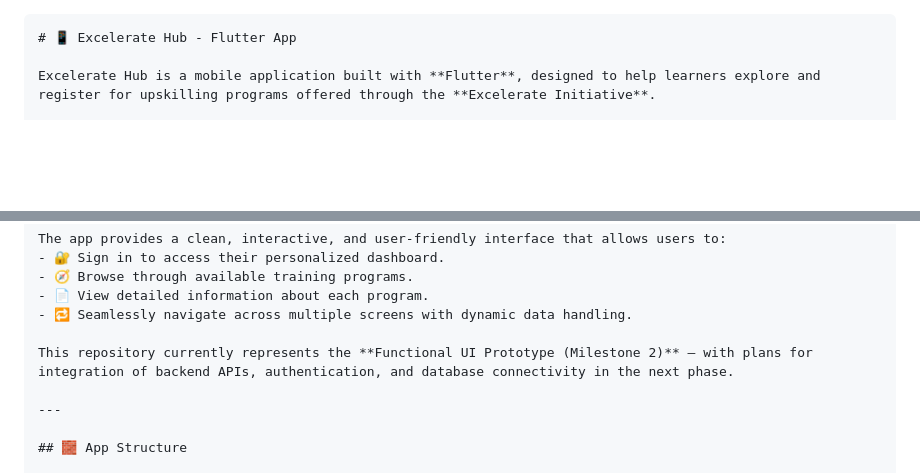
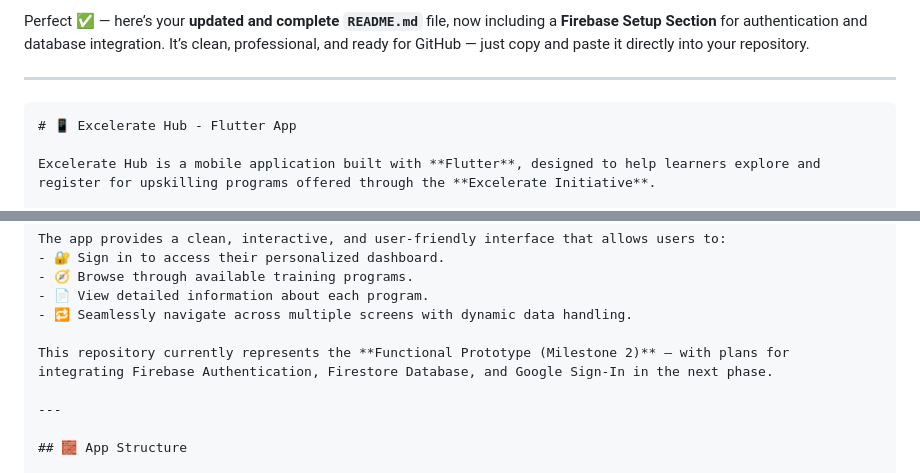
Before and after one commit to Lw-wells/excelerate_learning_hub, a Markdown page: README.md, 2 parts joined by grey strips. Drawn GitHub-style; blank space fills up the shorter version.

`````diff
--- a/README.md
+++ b/README.md
@@ -1,3 +1,7 @@
+Perfect ✅ — here’s your **updated and complete `README.md`** file, now including a **Firebase Setup Section** for authentication and database integration.
+It’s clean, professional, and ready for GitHub — just copy and paste it directly into your repository.
+
+---
 
 ````markdown
 # 📱 Excelerate Hub - Flutter App
@@ -16,7 +20,7 @@ The app provides a clean, interactive, and user-friendly interface that allows u
 - 📄 View detailed information about each program.
 - 🔁 Seamlessly navigate across multiple screens with dynamic data handling.
 
-This repository currently represents the **Functional UI Prototype (Milestone 2)** — with plans for integration of backend APIs, authentication, and database connectivity in the next phase.
+This repository currently represents the **Functional Prototype (Milestone 2)** — with plans for integrating Firebase Authentication, Firestore Database, and Google Sign-In in the next phase.
 
 ---
 
`````
Also changed, not shown: other parts of README.md (+103 -10 lines).
